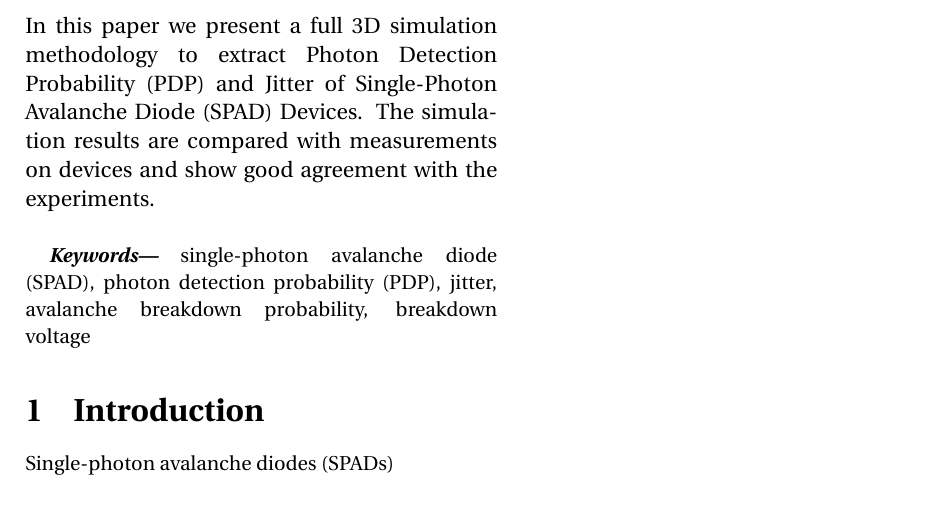
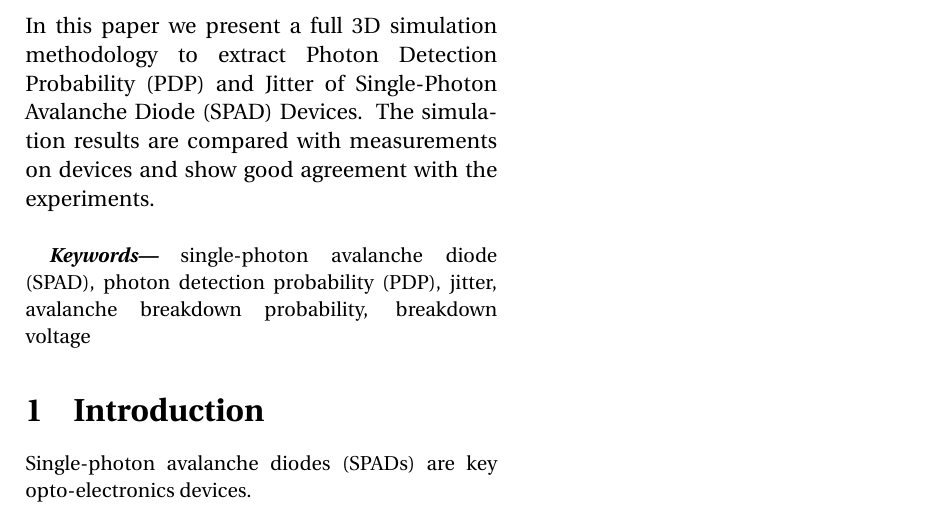
Before and after one commit to remihelleboidST/essderc2k21, a LaTeX paper (latex/essderc2k21.tex): part of the page, cut so that both start at the same text. Compiled offline with pdfLaTeX.

Commit message:
Add PDF and first changes

```diff
--- a/latex/essderc2k21.tex
+++ b/latex/essderc2k21.tex
@@ -44,7 +44,7 @@ In this paper we present a full 3D simulation methodology to extract Photon Dete
 
 % Introduction
 \section{Introduction}
-Single-photon avalanche diodes (SPADs)
+Single-photon avalanche diodes (SPADs) are key opto-electronics devices.
 
 
 
```
Also changed, not shown: latex/essderc2k21.pdf (added).
